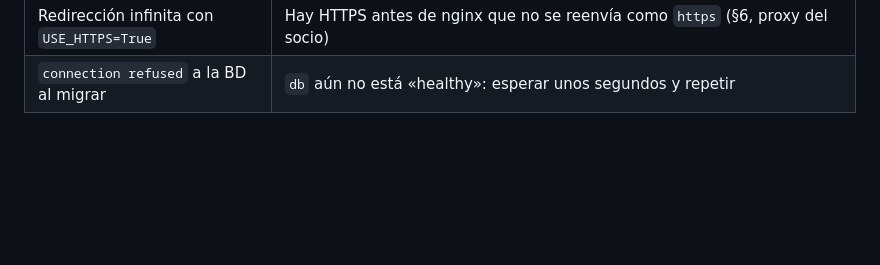
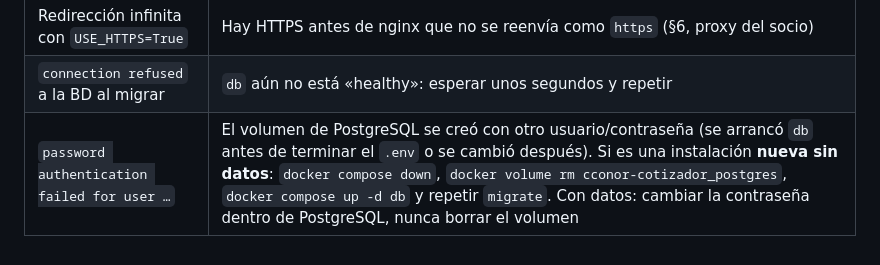
Before and after one commit to NauRedfieldev/Cotizador_Multiproveedor, a Markdown page: docs/36-despliegue-docker.md, the part around the change. Rendered like a GitHub page; blank space fills up the shorter version.

Commit message:
FIX: docs/36 explica el error de contraseña de PostgreSQL en Docker

```diff
--- a/docs/36-despliegue-docker.md
+++ b/docs/36-despliegue-docker.md
@@ -204,3 +204,4 @@ Pendiente de decidir antes de producción (con el socio y CCONOR):
 | Página sin estilos | Se cambiaron estáticos sin reconstruir: `docker compose up -d --build` |
 | Redirección infinita con `USE_HTTPS=True` | Hay HTTPS antes de nginx que no se reenvía como `https` (§6, proxy del socio) |
 | `connection refused` a la BD al migrar | `db` aún no está «healthy»: esperar unos segundos y repetir |
+| `password authentication failed for user …` | El volumen de PostgreSQL se creó con otro usuario/contraseña (se arrancó `db` antes de terminar el `.env` o se cambió después). Si es una instalación **nueva sin datos**: `docker compose down`, `docker volume rm cconor-cotizador_postgres`, `docker compose up -d db` y repetir `migrate`. Con datos: cambiar la contraseña dentro de PostgreSQL, nunca borrar el volumen |
```
